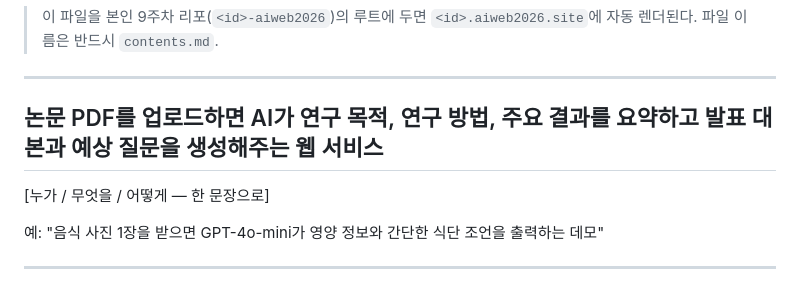
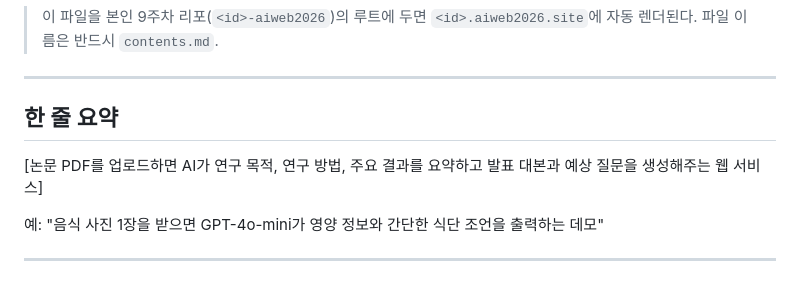
Before and after one commit to ujy0203/s14-aiweb2026, a Markdown page: contents.md, the part around the change. Rendered like a GitHub page.

Commit message:
Update summary section in contents.md

```diff
--- a/contents.md
+++ b/contents.md
@@ -6,9 +6,9 @@
 
 ---
 
-## 논문 PDF를 업로드하면 AI가 연구 목적, 연구 방법, 주요 결과를 요약하고 발표 대본과 예상 질문을 생성해주는 웹 서비스
+## 한 줄 요약
 
-[누가 / 무엇을 / 어떻게 — 한 문장으로]
+[논문 PDF를 업로드하면 AI가 연구 목적, 연구 방법, 주요 결과를 요약하고 발표 대본과 예상 질문을 생성해주는 웹 서비스]
 
 예: "음식 사진 1장을 받으면 GPT-4o-mini가 영양 정보와 간단한 식단 조언을 출력하는 데모"
 
```
